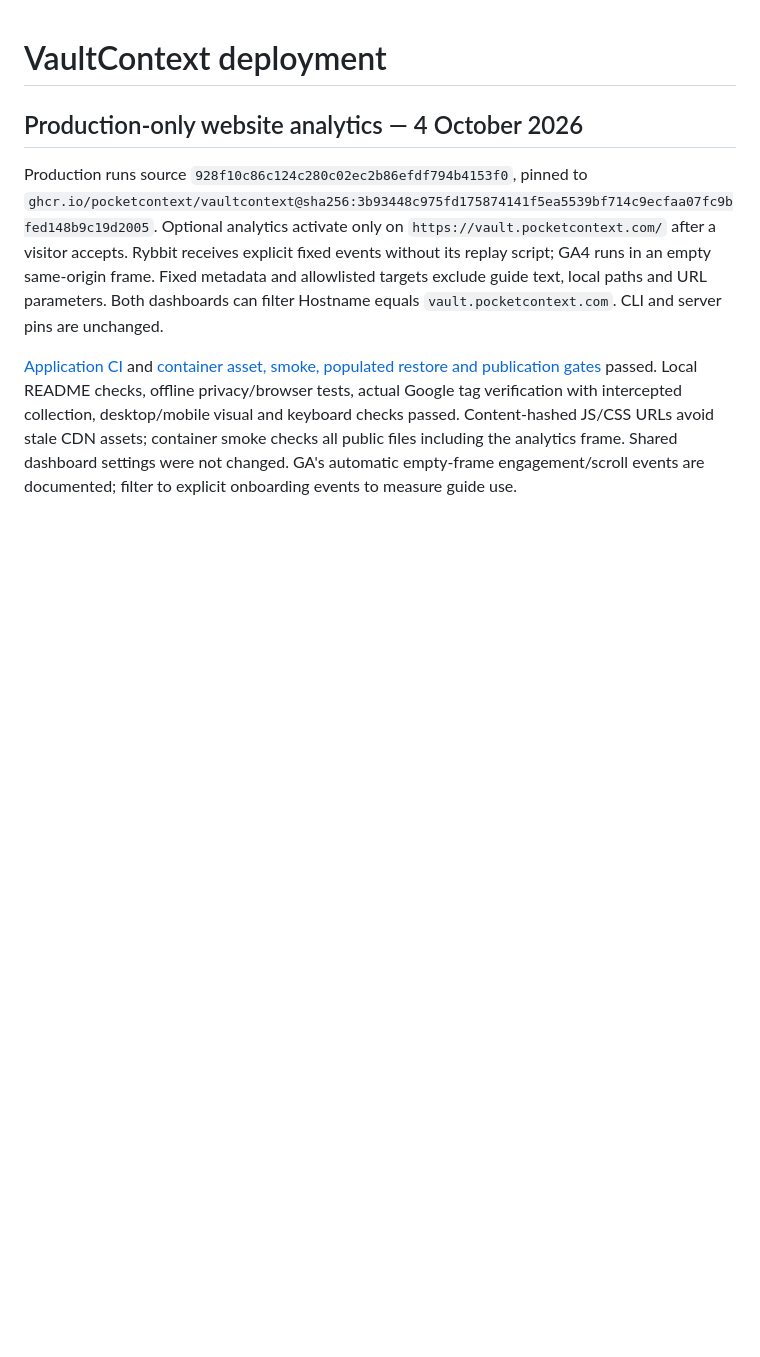
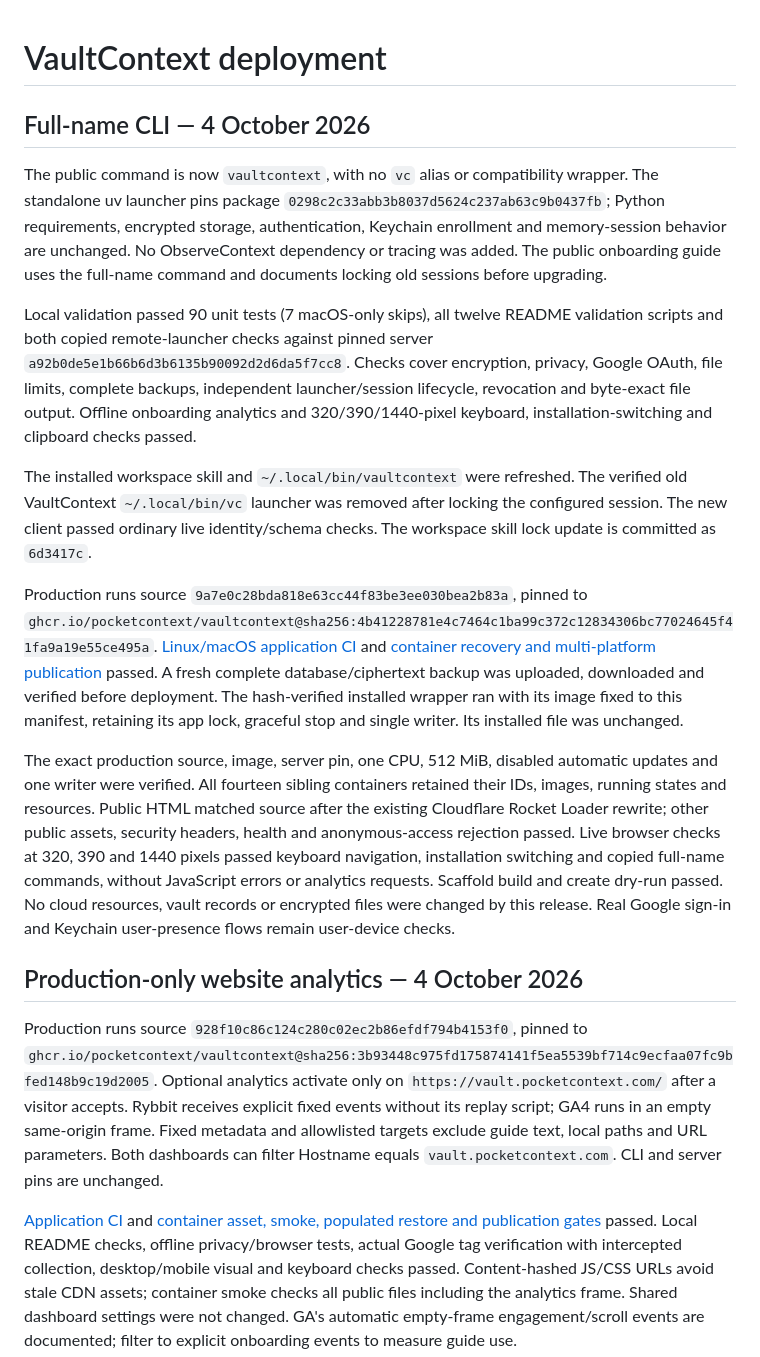
Before and after one commit to pocketcontext/vaultcontext, a Markdown page: DEPLOYMENT.md, the part around the change. Rendered like a GitHub page; blank space fills up the shorter version.

Commit message:
Record full-name CLI deployment and verification [skip ci]

```diff
--- a/DEPLOYMENT.md
+++ b/DEPLOYMENT.md
@@ -1,4 +1,46 @@
 # VaultContext deployment
+
+## Full-name CLI — 4 October 2026
+
+The public command is now `vaultcontext`, with no `vc` alias or compatibility
+wrapper. The standalone uv launcher pins package
+`0298c2c33abb3b8037d5624c237ab63c9b0437fb`; Python requirements, encrypted storage,
+authentication, Keychain enrollment and memory-session behavior are unchanged.
+No ObserveContext dependency or tracing was added. The public onboarding guide
+uses the full-name command and documents locking old sessions before upgrading.
+
+Local validation passed 90 unit tests (7 macOS-only skips), all twelve README
+validation scripts and both copied remote-launcher checks against pinned server
+`a92b0de5e1b66b6d3b6135b90092d2d6da5f7cc8`. Checks cover encryption, privacy,
+Google OAuth, file limits, complete backups, independent launcher/session lifecycle,
+revocation and byte-exact file output. Offline onboarding analytics and
+320/390/1440-pixel keyboard, installation-switching and clipboard checks passed.
+
+The installed workspace skill and `~/.local/bin/vaultcontext` were refreshed.
+The verified old VaultContext `~/.local/bin/vc` launcher was removed after locking
+the configured session. The new client passed ordinary live identity/schema checks.
+The workspace skill lock update is committed as `6d3417c`.
+
+Production runs source `9a7e0c28bda818e63cc44f83be3ee030bea2b83a`, pinned to
+`ghcr.io/pocketcontext/vaultcontext@sha256:4b41228781e4c7464c1ba99c372c12834306bc77024645f41fa9a19e55ce495a`.
+[Linux/macOS application CI](https://github.com/pocketcontext/vaultcontext/actions/runs/37200857449)
+and [container recovery and multi-platform publication](https://github.com/pocketcontext/vaultcontext/actions/runs/37200857582)
+passed. A fresh complete database/ciphertext backup was uploaded, downloaded and
+verified before deployment. The hash-verified installed wrapper ran with its
+image fixed to this manifest, retaining its app lock, graceful stop and single
+writer. Its installed file was unchanged.
+
+The exact production source, image, server pin, one CPU, 512 MiB, disabled
+automatic updates and one writer were verified. All fourteen sibling containers
+retained their IDs, images, running states and resources. Public HTML matched
+source after the existing Cloudflare Rocket Loader rewrite; other public assets,
+security headers, health and anonymous-access rejection passed. Live browser
+checks at 320, 390 and 1440 pixels passed keyboard navigation, installation
+switching and copied full-name commands, without JavaScript errors or analytics
+requests. Scaffold build
+and create dry-run passed. No cloud resources, vault records or encrypted files
+were changed by this release. Real Google sign-in and Keychain user-presence
+flows remain user-device checks.
 
 ## Production-only website analytics — 4 October 2026
 
```
